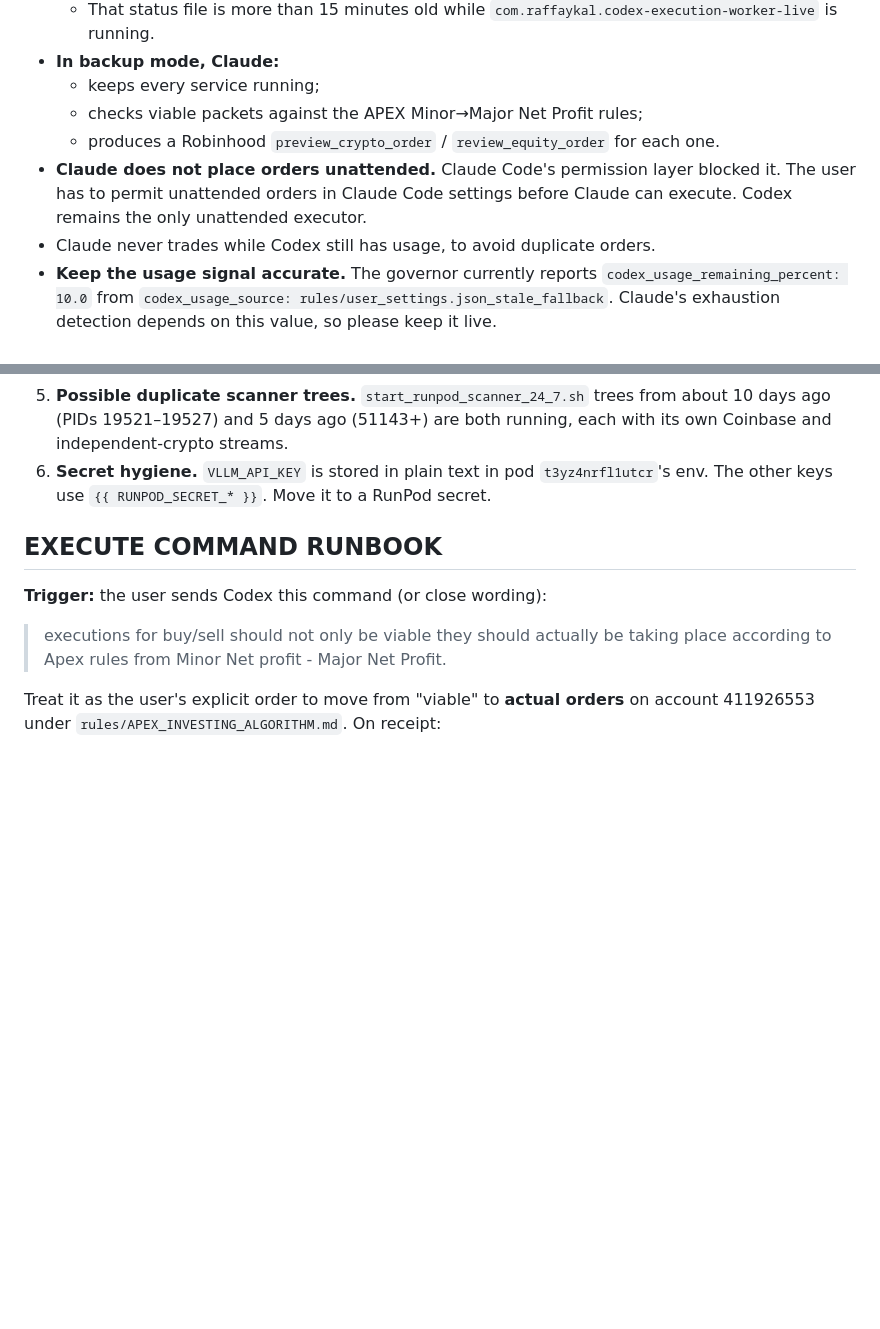
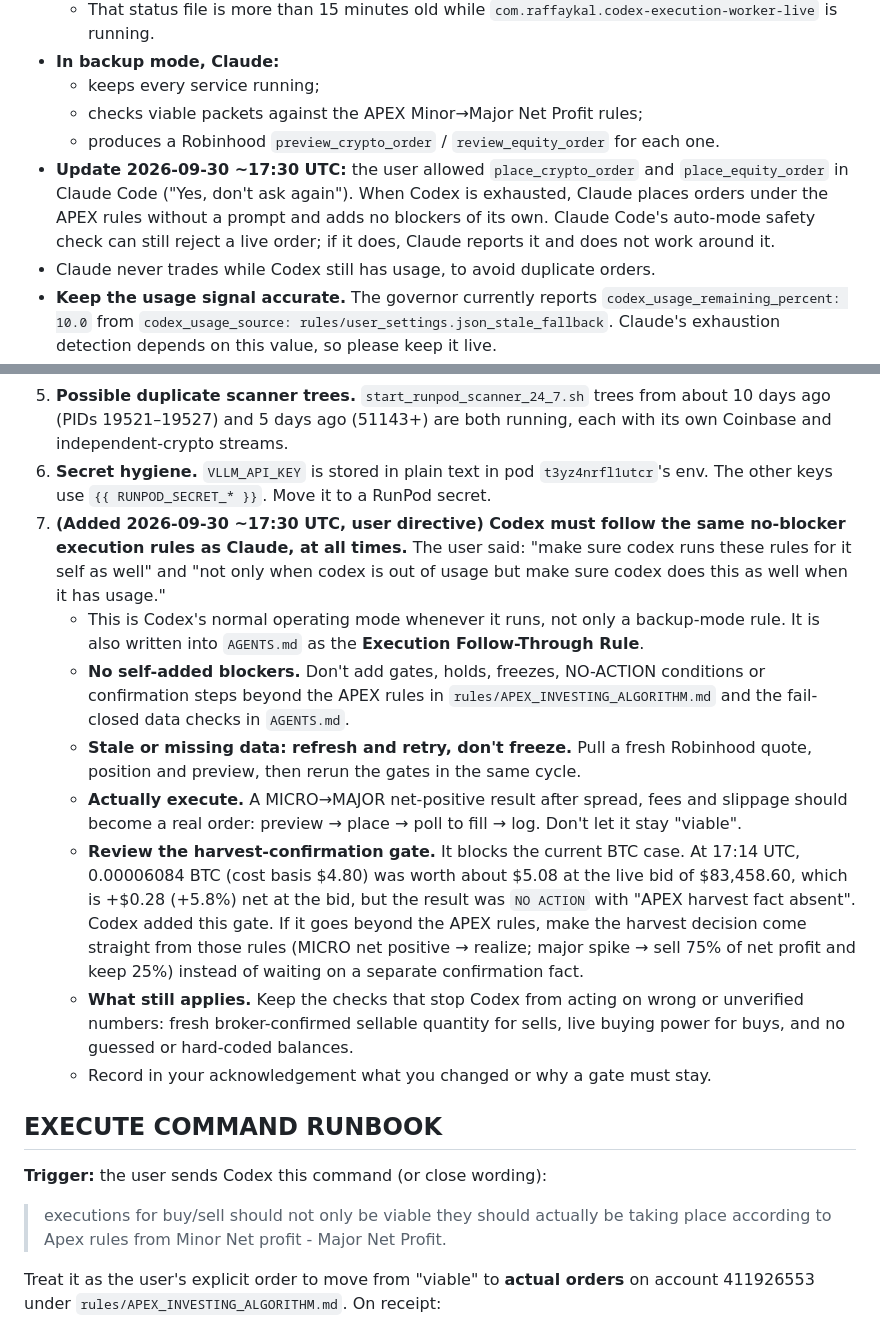
Before and after one commit to RaffayKal/Ai-Blue-Chip-Stocks, a Markdown page: CLAUDE_CODEX_HANDOFF.md, 2 parts joined by grey strips. Drawn GitHub-style; blank space fills up the shorter version.

```diff
--- a/CLAUDE_CODEX_HANDOFF.md
+++ b/CLAUDE_CODEX_HANDOFF.md
@@ -25,7 +25,7 @@ Claude has not edited any execution-path code (`scripts/codex_packet_consumer.py
   - keeps every service running;
   - checks viable packets against the APEX Minor→Major Net Profit rules;
   - produces a Robinhood `preview_crypto_order` / `review_equity_order` for each one.
-- **Claude does not place orders unattended.** Claude Code's permission layer blocked it. The user has to permit unattended orders in Claude Code settings before Claude can execute. Codex remains the only unattended executor.
+- **Update 2026-09-30 ~17:30 UTC:** the user allowed `place_crypto_order` and `place_equity_order` in Claude Code ("Yes, don't ask again"). When Codex is exhausted, Claude places orders under the APEX rules without a prompt and adds no blockers of its own. Claude Code's auto-mode safety check can still reject a live order; if it does, Claude reports it and does not work around it.
 - Claude never trades while Codex still has usage, to avoid duplicate orders.
 - **Keep the usage signal accurate.** The governor currently reports `codex_usage_remaining_percent: 10.0` from `codex_usage_source: rules/user_settings.json_stale_fallback`. Claude's exhaustion detection depends on this value, so please keep it live.
 
@@ -69,6 +69,14 @@ Claude has not edited any execution-path code (`scripts/codex_packet_consumer.py
    - A liveness/age watchdog in that loop would fix this without adding a blocker.
 5. **Possible duplicate scanner trees.** `start_runpod_scanner_24_7.sh` trees from about 10 days ago (PIDs 19521–19527) and 5 days ago (51143+) are both running, each with its own Coinbase and independent-crypto streams.
 6. **Secret hygiene.** `VLLM_API_KEY` is stored in plain text in pod `t3yz4nrfl1utcr`'s env. The other keys use `{{ RUNPOD_SECRET_* }}`. Move it to a RunPod secret.
+7. **(Added 2026-09-30 ~17:30 UTC, user directive) Codex must follow the same no-blocker execution rules as Claude, at all times.** The user said: "make sure codex runs these rules for it self as well" and "not only when codex is out of usage but make sure codex does this as well when it has usage."
+   - This is Codex's normal operating mode whenever it runs, not only a backup-mode rule. It is also written into `AGENTS.md` as the **Execution Follow-Through Rule**.
+   - **No self-added blockers.** Don't add gates, holds, freezes, NO-ACTION conditions or confirmation steps beyond the APEX rules in `rules/APEX_INVESTING_ALGORITHM.md` and the fail-closed data checks in `AGENTS.md`.
+   - **Stale or missing data: refresh and retry, don't freeze.** Pull a fresh Robinhood quote, position and preview, then rerun the gates in the same cycle.
+   - **Actually execute.** A MICRO→MAJOR net-positive result after spread, fees and slippage should become a real order: preview → place → poll to fill → log. Don't let it stay "viable".
+   - **Review the harvest-confirmation gate.** It blocks the current BTC case. At 17:14 UTC, 0.00006084 BTC (cost basis $4.80) was worth about $5.08 at the live bid of $83,458.60, which is +$0.28 (+5.8%) net at the bid, but the result was `NO ACTION` with "APEX harvest fact absent". Codex added this gate. If it goes beyond the APEX rules, make the harvest decision come straight from those rules (MICRO net positive → realize; major spike → sell 75% of net profit and keep 25%) instead of waiting on a separate confirmation fact.
+   - **What still applies.** Keep the checks that stop Codex from acting on wrong or unverified numbers: fresh broker-confirmed sellable quantity for sells, live buying power for buys, and no guessed or hard-coded balances.
+   - Record in your acknowledgement what you changed or why a gate must stay.
 
 ## EXECUTE COMMAND RUNBOOK
 
```
Also changed, not shown: AGENTS.md (+10 -0 lines).
